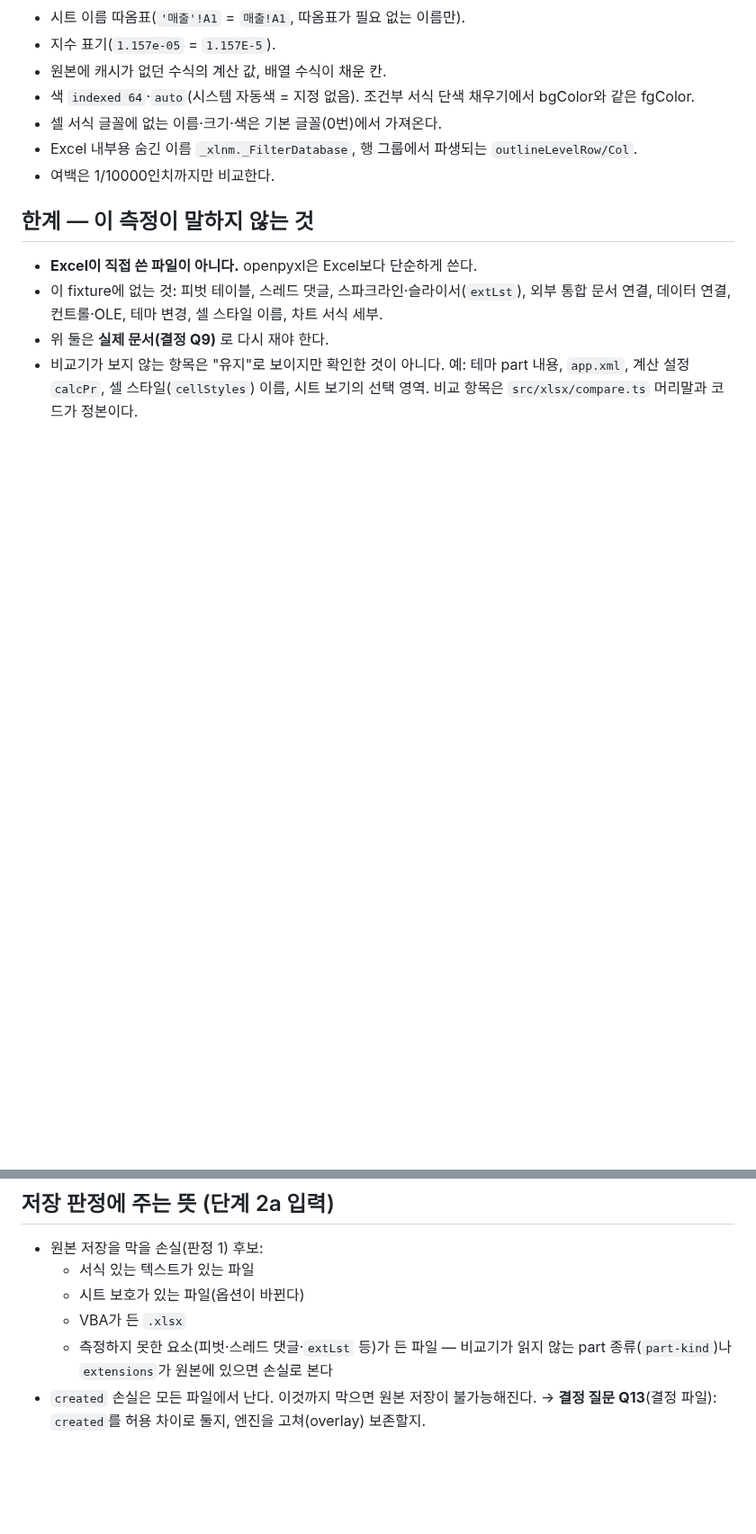
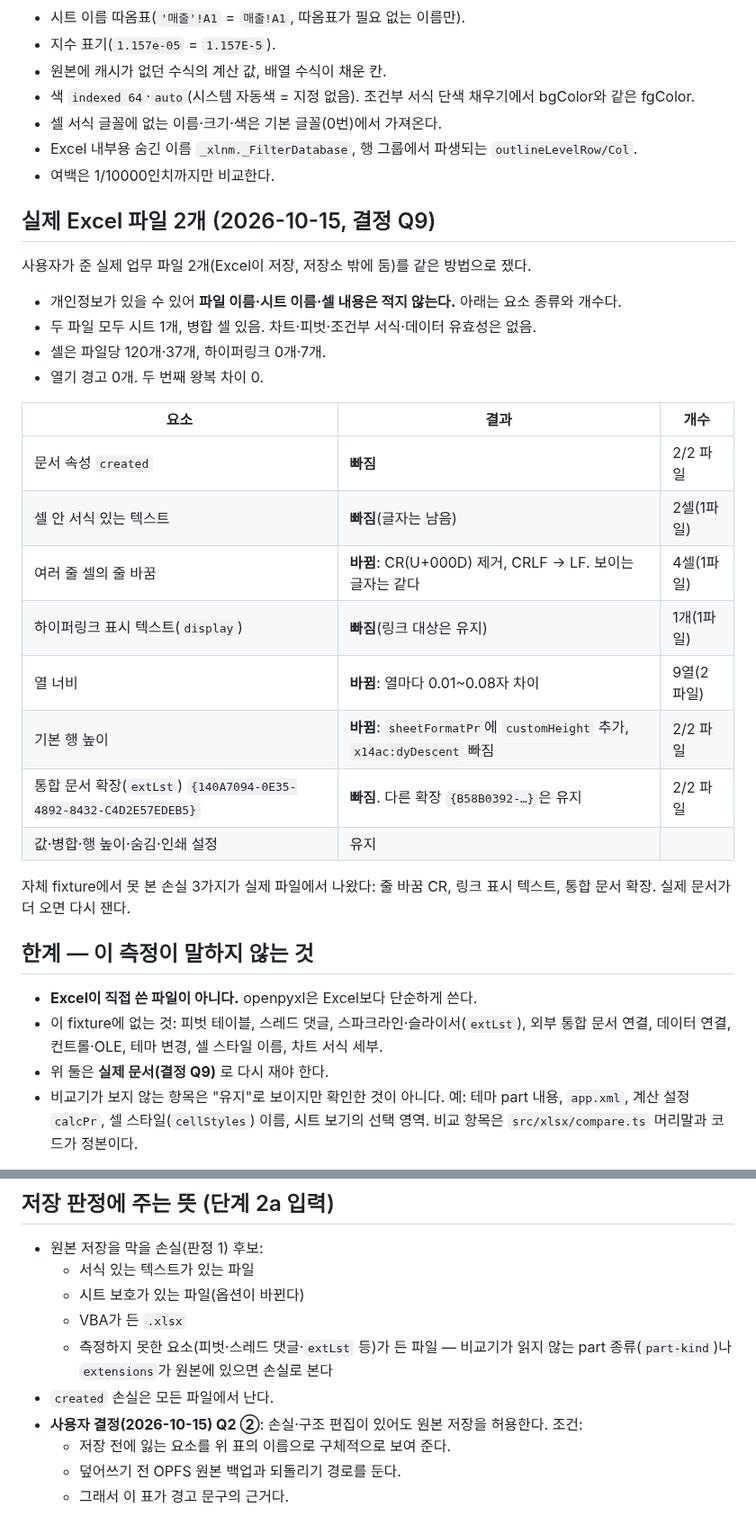
Before and after one commit to HWJskt/sketch-docs, a Markdown page: docs/xlsx-roundtrip-losses.md, 2 parts joined by grey strips. Shown at 90% size. Rendered like a GitHub page; blank space fills up the shorter version.

```diff
--- a/docs/xlsx-roundtrip-losses.md
+++ b/docs/xlsx-roundtrip-losses.md
@@ -56,6 +56,27 @@ fixture 13개 — `tests/fixtures/xlsx-roundtrip/`, 실제 업무 문서 없음:
 - Excel 내부용 숨긴 이름 `_xlnm._FilterDatabase`, 행 그룹에서 파생되는 `outlineLevelRow/Col`.
 - 여백은 1/10000인치까지만 비교한다.
 
+## 실제 Excel 파일 2개 (2026-10-15, 결정 Q9)
+
+사용자가 준 실제 업무 파일 2개(Excel이 저장, 저장소 밖에 둠)를 같은 방법으로 쟀다.
+- 개인정보가 있을 수 있어 **파일 이름·시트 이름·셀 내용은 적지 않는다.** 아래는 요소 종류와 개수다.
+- 두 파일 모두 시트 1개, 병합 셀 있음. 차트·피벗·조건부 서식·데이터 유효성은 없음.
+- 셀은 파일당 120개·37개, 하이퍼링크 0개·7개.
+- 열기 경고 0개. 두 번째 왕복 차이 0.
+
+| 요소 | 결과 | 개수 |
+|---|---|---|
+| 문서 속성 `created` | **빠짐** | 2/2 파일 |
+| 셀 안 서식 있는 텍스트 | **빠짐**(글자는 남음) | 2셀(1파일) |
+| 여러 줄 셀의 줄 바꿈 | **바뀜**: CR(U+000D) 제거, CRLF → LF. 보이는 글자는 같다 | 4셀(1파일) |
+| 하이퍼링크 표시 텍스트(`display`) | **빠짐**(링크 대상은 유지) | 1개(1파일) |
+| 열 너비 | **바뀜**: 열마다 0.01~0.08자 차이 | 9열(2파일) |
+| 기본 행 높이 | **바뀜**: `sheetFormatPr`에 `customHeight` 추가, `x14ac:dyDescent` 빠짐 | 2/2 파일 |
+| 통합 문서 확장(`extLst`) `{140A7094-0E35-4892-8432-C4D2E57EDEB5}` | **빠짐**. 다른 확장 `{B58B0392-…}`은 유지 | 2/2 파일 |
+| 값·병합·행 높이·숨김·인쇄 설정 | 유지 | |
+
+자체 fixture에서 못 본 손실 3가지가 실제 파일에서 나왔다: 줄 바꿈 CR, 링크 표시 텍스트, 통합 문서 확장. 실제 문서가 더 오면 다시 잰다.
+
 ## 한계 — 이 측정이 말하지 않는 것
 
 - **Excel이 직접 쓴 파일이 아니다.** openpyxl은 Excel보다 단순하게 쓴다.
@@ -70,4 +91,8 @@ fixture 13개 — `tests/fixtures/xlsx-roundtrip/`, 실제 업무 문서 없음:
   - 시트 보호가 있는 파일(옵션이 바뀐다)
   - VBA가 든 `.xlsx`
   - 측정하지 못한 요소(피벗·스레드 댓글·`extLst` 등)가 든 파일 — 비교기가 읽지 않는 part 종류(`part-kind`)나 `extensions`가 원본에 있으면 손실로 본다
-- `created` 손실은 모든 파일에서 난다. 이것까지 막으면 원본 저장이 불가능해진다. → **결정 질문 Q13**(결정 파일): `created`를 허용 차이로 둘지, 엔진을 고쳐(overlay) 보존할지.
+- `created` 손실은 모든 파일에서 난다.
+- **사용자 결정(2026-10-15) Q2 ②**: 손실·구조 편집이 있어도 원본 저장을 허용한다. 조건:
+  - 저장 전에 잃는 요소를 위 표의 이름으로 구체적으로 보여 준다.
+  - 덮어쓰기 전 OPFS 원본 백업과 되돌리기 경로를 둔다.
+  - 그래서 이 표가 경고 문구의 근거다.
```
Also changed, not shown: docs/plans/2026-10-15-xlsx-edit.md (+20 -11 lines).
